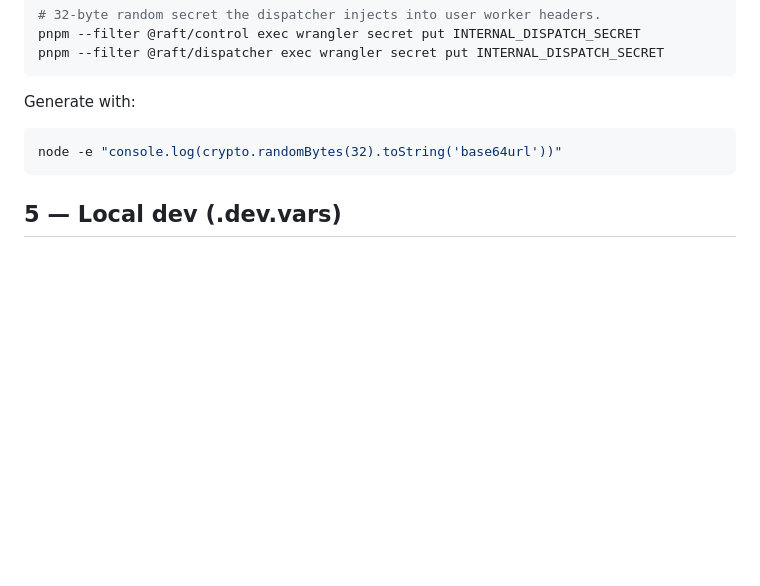
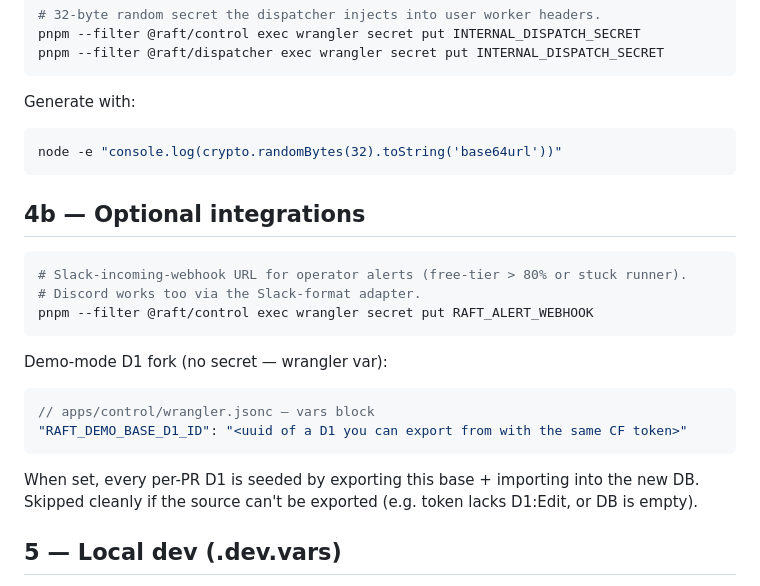
Before and after one commit to Adi-gitX/Rift, a Markdown page: CONFIG_CHECKLIST.md, the part around one of its changes. GitHub-like rendering; blank space fills up the shorter version.

````diff
--- a/CONFIG_CHECKLIST.md
+++ b/CONFIG_CHECKLIST.md
@@ -63,6 +88,23 @@ Generate with:
 node -e "console.log(crypto.randomBytes(32).toString('base64url'))"
 ```
 
+## 4b — Optional integrations
+
+```bash
+# Slack-incoming-webhook URL for operator alerts (free-tier > 80% or stuck runner).
+# Discord works too via the Slack-format adapter.
+pnpm --filter @raft/control exec wrangler secret put RAFT_ALERT_WEBHOOK
+```
+
+Demo-mode D1 fork (no secret — wrangler var):
+
+```jsonc
+// apps/control/wrangler.jsonc — vars block
+"RAFT_DEMO_BASE_D1_ID": "<uuid of a D1 you can export from with the same CF token>"
+```
+
+When set, every per-PR D1 is seeded by exporting this base + importing into the new DB. Skipped cleanly if the source can't be exported (e.g. token lacks D1:Edit, or DB is empty).
+
 ## 5 — Local dev (.dev.vars)
 
 Copy `apps/control/.dev.vars.example` → `apps/control/.dev.vars` and fill in the
````
Also changed, not shown: other parts of CONFIG_CHECKLIST.md (+26 -1 lines).
